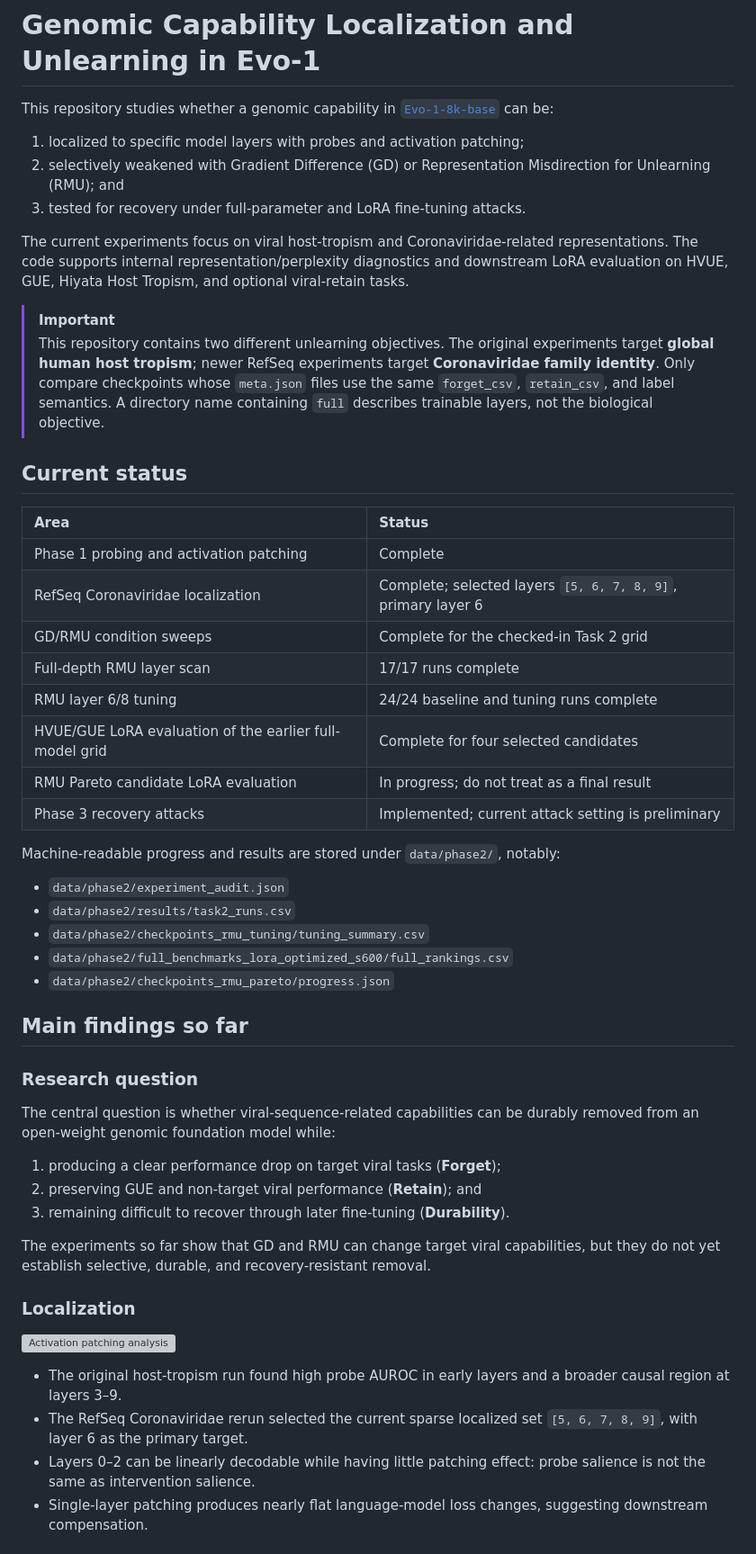
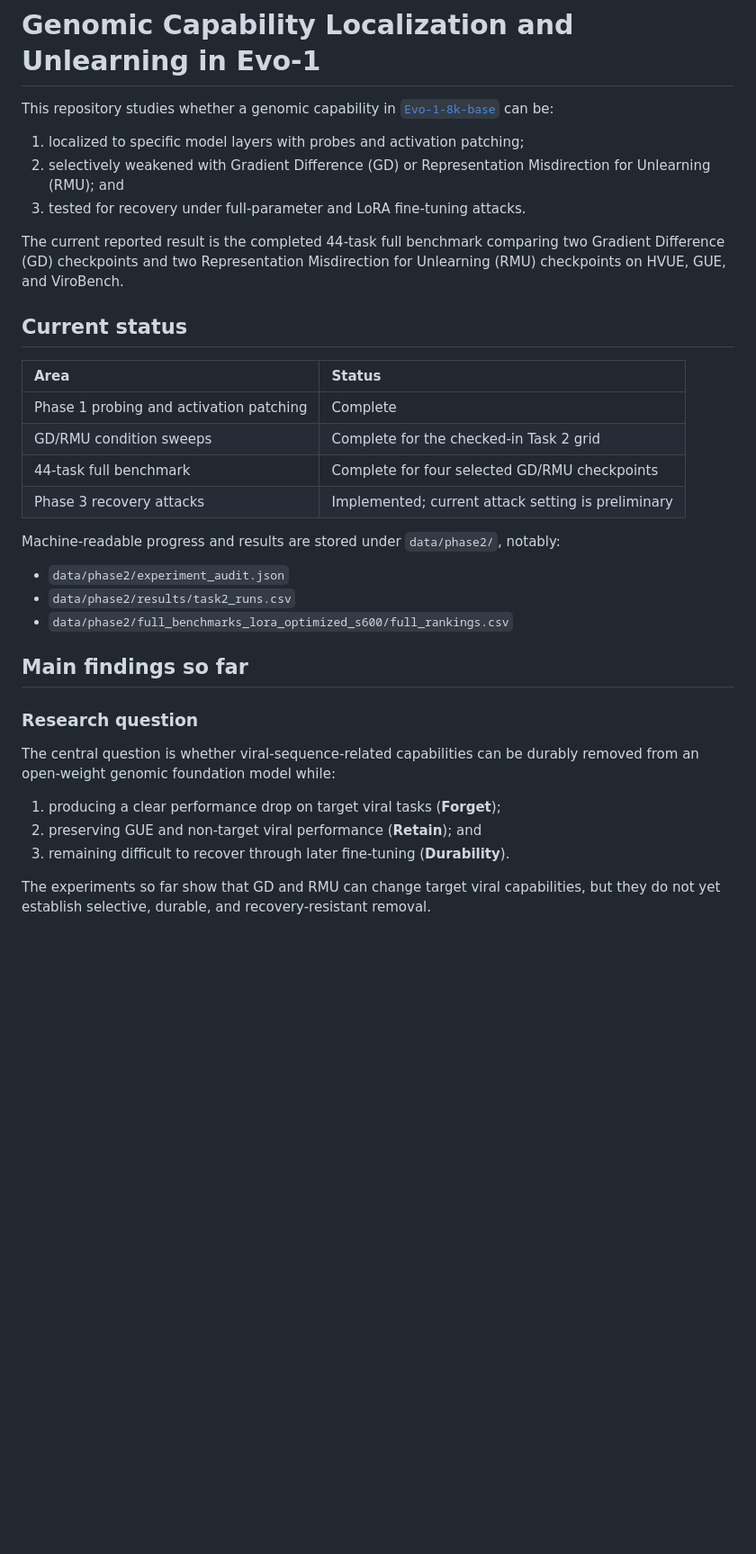
Before and after one commit to Georgakopoulos-Soares-lab/glm-capability-audit, a Markdown page: README.md, the part around one of its changes. Shown at 90% size. GitHub-like rendering; blank space fills up the shorter version; grey boxes are pictures that could not be loaded.

```diff
--- a/README.md
+++ b/README.md
@@ -8,39 +8,24 @@ This repository studies whether a genomic capability in
    Misdirection for Unlearning (RMU); and
 3. tested for recovery under full-parameter and LoRA fine-tuning attacks.
 
-The current experiments focus on viral host-tropism and Coronaviridae-related
-representations. The code supports internal representation/perplexity
-diagnostics and downstream LoRA evaluation on HVUE, GUE, Hiyata Host Tropism,
-and optional viral-retain tasks.
-
-> [!IMPORTANT]
-> This repository contains two different unlearning objectives. The original
-> experiments target **global human host tropism**; newer RefSeq experiments
-> target **Coronaviridae family identity**. Only compare checkpoints whose
-> `meta.json` files use the same `forget_csv`, `retain_csv`, and label semantics.
-> A directory name containing `full` describes trainable layers, not the
-> biological objective.
+The current reported result is the completed 44-task full benchmark comparing
+two Gradient Difference (GD) checkpoints and two Representation Misdirection
+for Unlearning (RMU) checkpoints on HVUE, GUE, and ViroBench.
 
 ## Current status
 
 | Area | Status |
 |:---|:---|
 | Phase 1 probing and activation patching | Complete |
-| RefSeq Coronaviridae localization | Complete; selected layers `[5, 6, 7, 8, 9]`, primary layer 6 |
 | GD/RMU condition sweeps | Complete for the checked-in Task 2 grid |
-| Full-depth RMU layer scan | 17/17 runs complete |
-| RMU layer 6/8 tuning | 24/24 baseline and tuning runs complete |
-| HVUE/GUE LoRA evaluation of the earlier full-model grid | Complete for four selected candidates |
-| RMU Pareto candidate LoRA evaluation | In progress; do not treat as a final result |
+| 44-task full benchmark | Complete for four selected GD/RMU checkpoints |
 | Phase 3 recovery attacks | Implemented; current attack setting is preliminary |
 
 Machine-readable progress and results are stored under `data/phase2/`, notably:
 
 - `data/phase2/experiment_audit.json`
 - `data/phase2/results/task2_runs.csv`
-- `data/phase2/checkpoints_rmu_tuning/tuning_summary.csv`
 - `data/phase2/full_benchmarks_lora_optimized_s600/full_rankings.csv`
-- `data/phase2/checkpoints_rmu_pareto/progress.json`
 
 ## Main findings so far
 
@@ -56,17 +41,3 @@ durably removed from an open-weight genomic foundation model while:
 The experiments so far show that GD and RMU can change target viral
 capabilities, but they do not yet establish selective, durable, and
 recovery-resistant removal.
-
-### Localization
-
-![Activation patching analysis](figures/patching_analysis.png)
-
-- The original host-tropism run found high probe AUROC in early layers and a
-  broader causal region at layers 3–9.
-- The RefSeq Coronaviridae rerun selected the current sparse localized set
-  `[5, 6, 7, 8, 9]`, with layer 6 as the primary target.
-- Layers 0–2 can be linearly decodable while having little patching effect:
-  probe salience is not the same as intervention salience.
-- Single-layer patching produces nearly flat language-model loss changes,
-  suggesting downstream compensation.
-
```
Also changed, not shown: other parts of README.md (+11 -80 lines).
